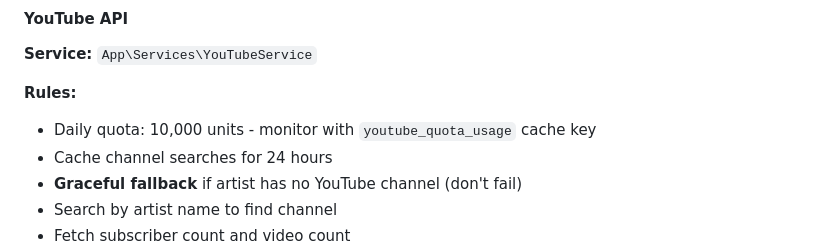
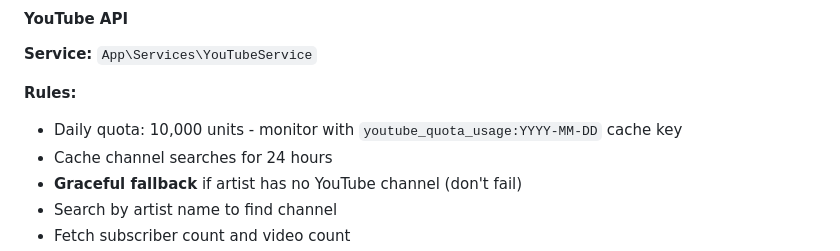
Before and after one commit to Cyrois/artist-tree, a Markdown page: GEMINI.md, the part around the change. Drawn GitHub-style.

Commit message:
Update GEMINI.md
Co-authored-by: gemini-code-assist[bot] <176961590+gemini-code-assist[bot]@users.noreply.github.com>

```diff
--- a/GEMINI.md
+++ b/GEMINI.md
@@ -268,7 +268,7 @@ private function normalizeLogarithmic(float $value, string $metricName): float
 **Service:** `App\Services\YouTubeService`
 
 **Rules:**
-- Daily quota: 10,000 units - monitor with `youtube_quota_usage` cache key
+- Daily quota: 10,000 units - monitor with `youtube_quota_usage:YYYY-MM-DD` cache key
 - Cache channel searches for 24 hours
 - **Graceful fallback** if artist has no YouTube channel (don't fail)
 - Search by artist name to find channel
```
